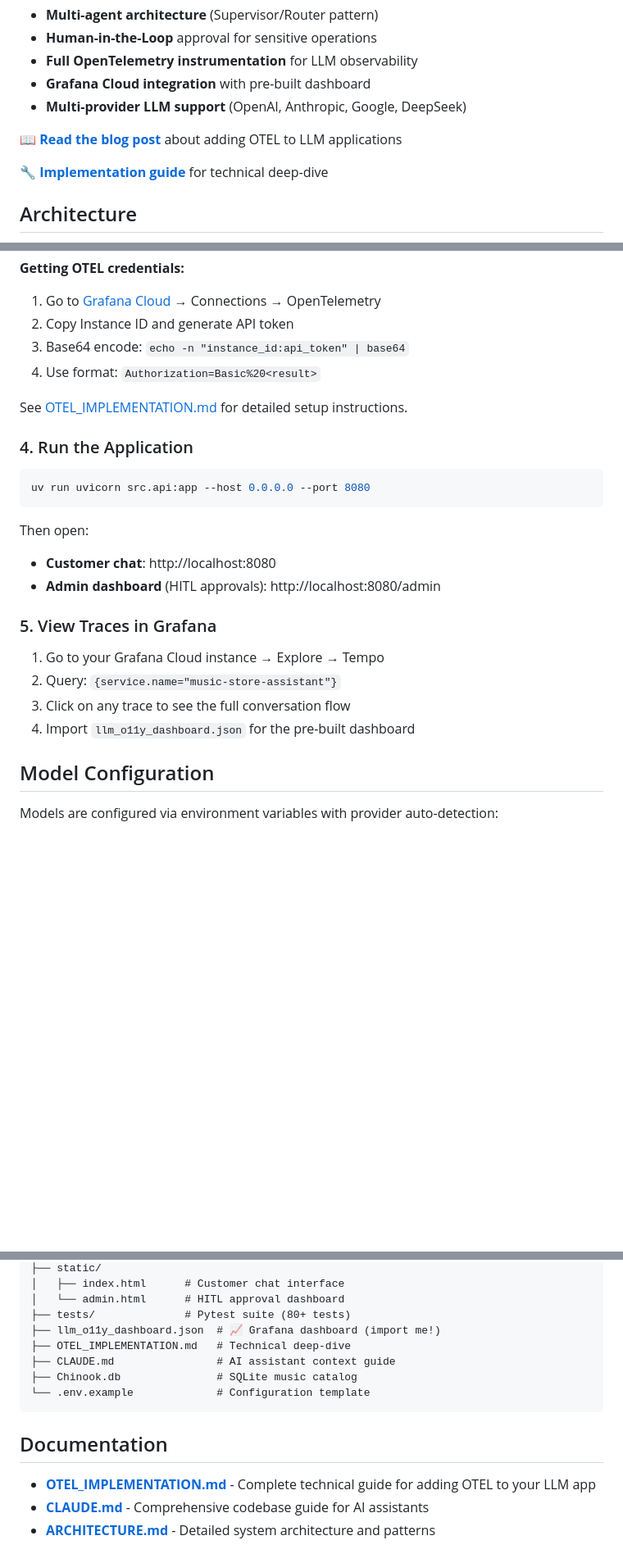
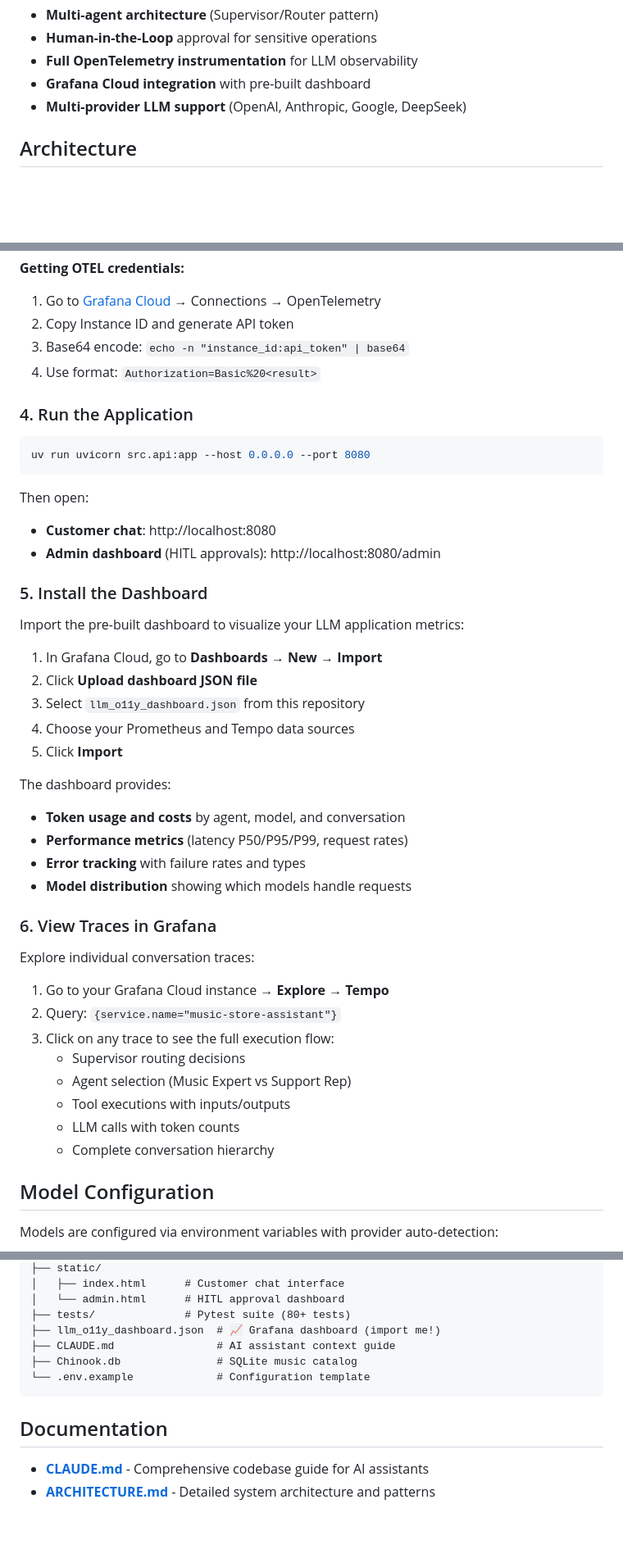
Before and after one commit to scarolan/music_store_assistant, a Markdown page: README.md, 3 parts joined by grey strips. Shown at 82% size. Drawn GitHub-style; blank space fills up the shorter version.

Commit message:
docs: Remove blog/implementation guide links and add dashboard install section
- Removed blog post link (placeholder URL)
- Removed all references to OTEL_IMPLEMENTATION.md
- Added detailed dashboard installation instructions
- Expanded trace viewing section with what users will see
- Listed dashboard features (token costs, performance, errors)

````diff
--- a/README.md
+++ b/README.md
@@ -12,10 +12,6 @@ This project is an SE "art of the possible" demo that shows how to instrument an
 - **Full OpenTelemetry instrumentation** for LLM observability
 - **Grafana Cloud integration** with pre-built dashboard
 - **Multi-provider LLM support** (OpenAI, Anthropic, Google, DeepSeek)
-
-📖 **[Read the blog post](https://grafana.com/blog/)** about adding OTEL to LLM applications
-
-🔧 **[Implementation guide](OTEL_IMPLEMENTATION.md)** for technical deep-dive
 
 ## Architecture
 
@@ -122,8 +118,6 @@ OTEL_SERVICE_NAME=music-store-assistant
 3. Base64 encode: `echo -n "instance_id:api_token" | base64`
 4. Use format: `Authorization=Basic%20<result>`
 
-See [OTEL_IMPLEMENTATION.md](OTEL_IMPLEMENTATION.md) for detailed setup instructions.
-
 ### 4. Run the Application
 
 ```bash
@@ -134,12 +128,34 @@ Then open:
 - **Customer chat**: http://localhost:8080
 - **Admin dashboard** (HITL approvals): http://localhost:8080/admin
 
-### 5. View Traces in Grafana
+### 5. Install the Dashboard
 
-1. Go to your Grafana Cloud instance → Explore → Tempo
+Import the pre-built dashboard to visualize your LLM application metrics:
+
+1. In Grafana Cloud, go to **Dashboards** → **New** → **Import**
+2. Click **Upload dashboard JSON file**
+3. Select `llm_o11y_dashboard.json` from this repository
+4. Choose your Prometheus and Tempo data sources
+5. Click **Import**
+
+The dashboard provides:
+- **Token usage and costs** by agent, model, and conversation
+- **Performance metrics** (latency P50/P95/P99, request rates)
+- **Error tracking** with failure rates and types
+- **Model distribution** showing which models handle requests
+
+### 6. View Traces in Grafana
+
+Explore individual conversation traces:
+
+1. Go to your Grafana Cloud instance → **Explore** → **Tempo**
 2. Query: `{service.name="music-store-assistant"}`
-3. Click on any trace to see the full conversation flow
-4. Import `llm_o11y_dashboard.json` for the pre-built dashboard
+3. Click on any trace to see the full execution flow:
+   - Supervisor routing decisions
+   - Agent selection (Music Expert vs Support Rep)
+   - Tool executions with inputs/outputs
+   - LLM calls with token counts
+   - Complete conversation hierarchy
 
 ## Model Configuration
 
@@ -260,7 +276,6 @@ Watch the traces appear in Grafana in real-time!
 │   └── admin.html      # HITL approval dashboard
 ├── tests/              # Pytest suite (80+ tests)
 ├── llm_o11y_dashboard.json  # 📈 Grafana dashboard (import me!)
-├── OTEL_IMPLEMENTATION.md   # Technical deep-dive
 ├── CLAUDE.md                # AI assistant context guide
 ├── Chinook.db               # SQLite music catalog
 └── .env.example             # Configuration template
@@ -268,7 +283,6 @@ Watch the traces appear in Grafana in real-time!
 
 ## Documentation
 
-- **[OTEL_IMPLEMENTATION.md](OTEL_IMPLEMENTATION.md)** - Complete technical guide for adding OTEL to your LLM app
 - **[CLAUDE.md](CLAUDE.md)** - Comprehensive codebase guide for AI assistants
 - **[ARCHITECTURE.md](ARCHITECTURE.md)** - Detailed system architecture and patterns
 
````
